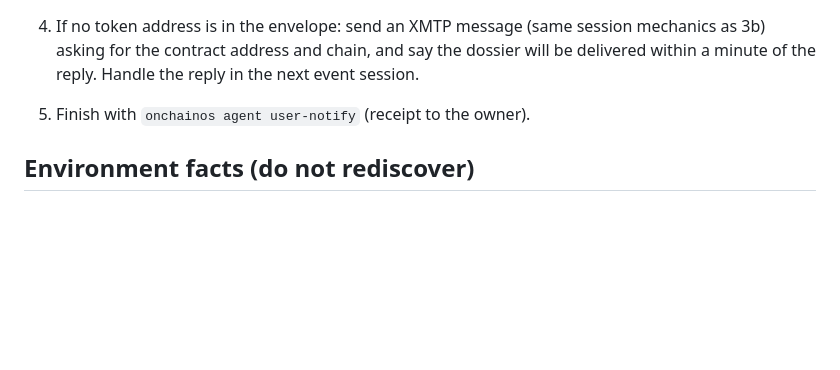
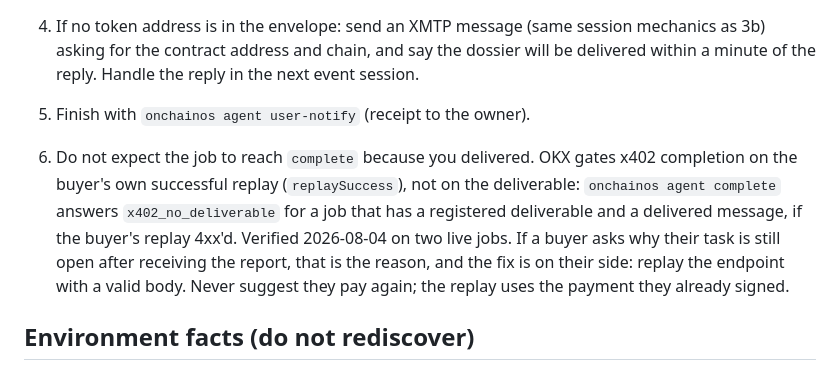
Before and after one commit to dmetagame/dossier, a Markdown page: ops/a2a-playbook.md, the part around the change. GitHub-like rendering; blank space fills up the shorter version.

```diff
--- a/ops/a2a-playbook.md
+++ b/ops/a2a-playbook.md
@@ -143,6 +143,15 @@ after a buyer answers a direct question is a broken service.
 
 5. Finish with `onchainos agent user-notify` (receipt to the owner).
 
+6. Do not expect the job to reach `complete` because you delivered. OKX gates
+   x402 completion on the buyer's own successful replay (`replaySuccess`), not
+   on the deliverable: `onchainos agent complete` answers `x402_no_deliverable`
+   for a job that has a registered deliverable and a delivered message, if the
+   buyer's replay 4xx'd. Verified 2026-08-04 on two live jobs. If a buyer asks
+   why their task is still open after receiving the report, that is the reason,
+   and the fix is on their side: replay the endpoint with a valid body. Never
+   suggest they pay again; the replay uses the payment they already signed.
+
 ## Environment facts (do not rediscover)
 
 - `onchainos` is at `~/.local/bin/onchainos`; `okx-a2a` at `~/.npm-global/bin/okx-a2a`.
```
Also changed, not shown: README.md (+8 -0 lines).
